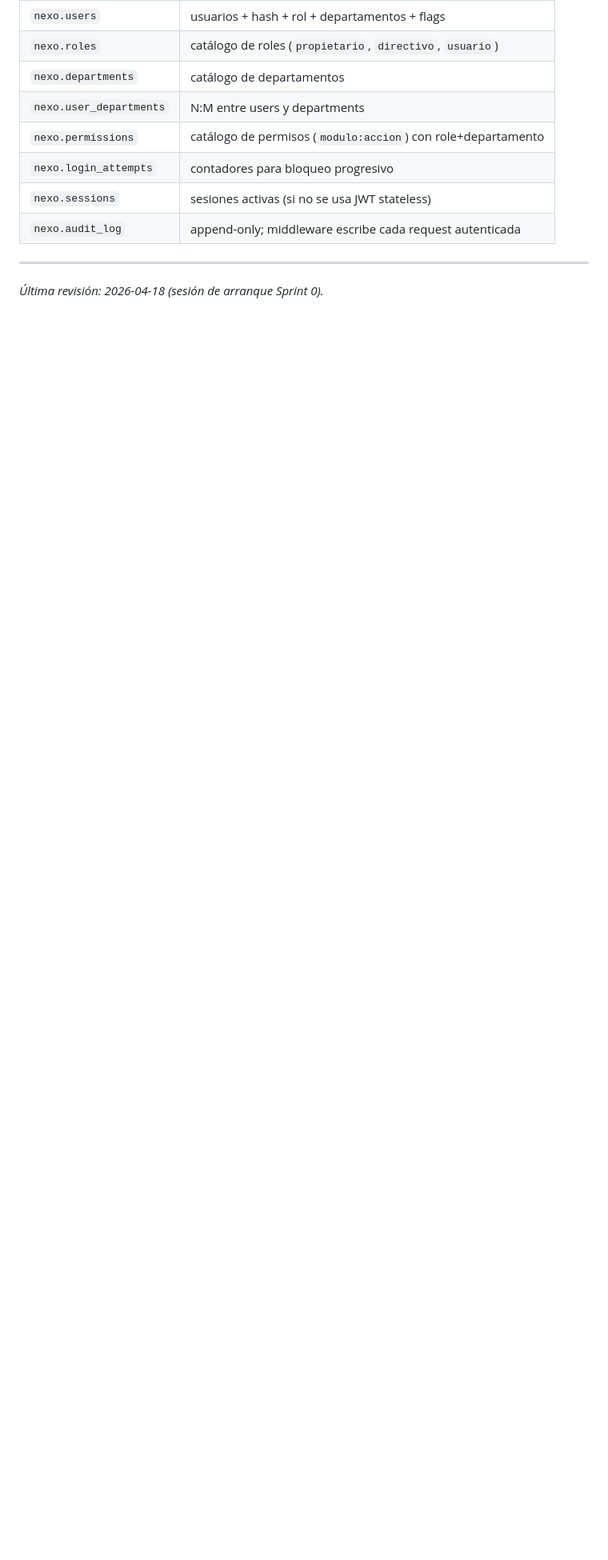
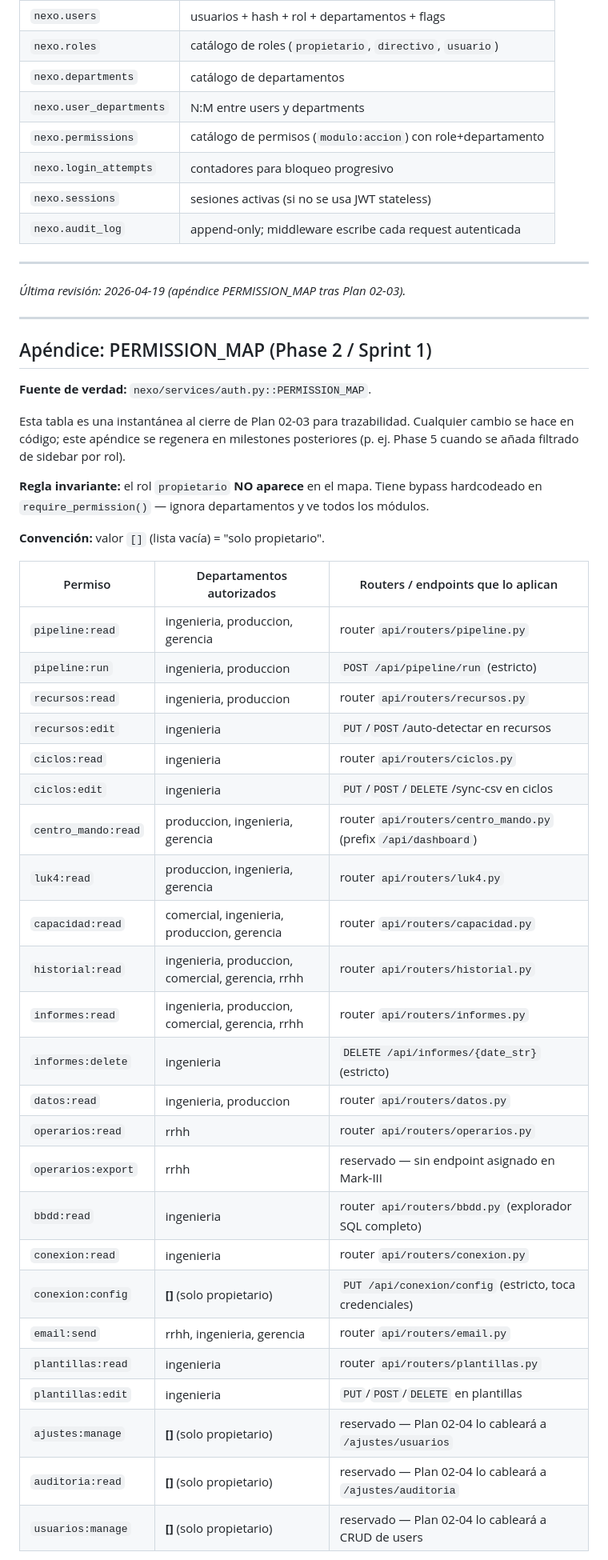
Before and after one commit to eeguskiza/analisis_datos, a Markdown page: docs/AUTH_MODEL.md, the part around one of its changes. Shown at 80% size. Rendered like a GitHub page; blank space fills up the shorter version.

Commit message:
docs(02-03): apendice PERMISSION_MAP en AUTH_MODEL.md
Tabla completa de 24 permisos con:
- columna 'Departamentos autorizados' (valor [] = solo propietario)
- columna 'Routers/endpoints que lo aplican' con referencias de archivo

Resumen: 14 routers retrofitted (+ health whitelisted), 34 ocurrencias
de require_permission en api/routers/.

Anti-patrones documentados:
- Nunca poner propietario como valor (bypass es por rol, antes del mapa)
- Nunca consultar nexo.permissions en runtime (catalogo seed para Phase 5)
- Nunca decorar funciones con @require_permission; usar dependencies=[...]

Pendientes declarados (para el lector):
- Sidebar filtrado por rol → Phase 5 UIROL-02
- Homepage por rol → Phase 5 UIROL-02
- Toast global de 403 en JS → Phase 5 UIROL-02
- operarios:export sin endpoint (reservado)
- historial DELETE/regenerar bajo :read (pendiente tightening)
- Tests @integration non-blocking en CI hasta Phase 7

pages.py: decision Claude's Discretion (plan §3.4) — NO se modifica en
Phase 2. La homepage 'luk4.html' se queda como esta; los usuarios sin
permisos veran datos vacios (la UI lo asume y muestra 'sin datos'). La
homepage por rol se disena completa en Phase 5.

```diff
--- a/docs/AUTH_MODEL.md
+++ b/docs/AUTH_MODEL.md
@@ -137,4 +137,48 @@ Especificación detallada en el PLAN.md de Phase 2. Resumen del modelo:
 
 ---
 
-*Última revisión: 2026-04-18 (sesión de arranque Sprint 0).*
+*Última revisión: 2026-04-19 (apéndice PERMISSION_MAP tras Plan 02-03).*
+
+---
+
+## Apéndice: PERMISSION_MAP (Phase 2 / Sprint 1)
+
+**Fuente de verdad:** `nexo/services/auth.py::PERMISSION_MAP`.
+
+Esta tabla es una instantánea al cierre de Plan 02-03 para trazabilidad.
+Cualquier cambio se hace en código; este apéndice se regenera en milestones
+posteriores (p. ej. Phase 5 cuando se añada filtrado de sidebar por rol).
+
+**Regla invariante:** el rol `propietario` **NO aparece** en el mapa.
+Tiene bypass hardcodeado en `require_permission()` — ignora departamentos y
+ve todos los módulos.
+
+**Convención:** valor `[]` (lista vacía) = "solo propietario".
+
+| Permiso | Departamentos autorizados | Routers / endpoints que lo aplican |
+|---------|---------------------------|------------------------------------|
+| `pipeline:read`      | ingenieria, produccion, gerencia | router `api/routers/pipeline.py` |
+| `pipeline:run`       | ingenieria, produccion           | `POST /api/pipeline/run` (estricto) |
+| `recursos:read`      | ingenieria, produccion           | router `api/routers/recursos.py` |
+| `recursos:edit`      | ingenieria                       | `PUT`/`POST`/auto-detectar en recursos |
+| `ciclos:read`        | ingenieria                       | router `api/routers/ciclos.py` |
+| `ciclos:edit`        | ingenieria                       | `PUT`/`POST`/`DELETE`/sync-csv en ciclos |
+| `centro_mando:read`  | produccion, ingenieria, gerencia | router `api/routers/centro_mando.py` (prefix `/api/dashboard`) |
+| `luk4:read`          | produccion, ingenieria, gerencia | router `api/routers/luk4.py` |
+| `capacidad:read`     | comercial, ingenieria, produccion, gerencia | router `api/routers/capacidad.py` |
+| `historial:read`     | ingenieria, produccion, comercial, gerencia, rrhh | router `api/routers/historial.py` |
+| `informes:read`      | ingenieria, produccion, comercial, gerencia, rrhh | router `api/routers/informes.py` |
+| `informes:delete`    | ingenieria                       | `DELETE /api/informes/{date_str}` (estricto) |
+| `datos:read`         | ingenieria, produccion           | router `api/routers/datos.py` |
+| `operarios:read`     | rrhh                             | router `api/routers/operarios.py` |
+| `operarios:export`   | rrhh                             | reservado — sin endpoint asignado en Mark-III |
+| `bbdd:read`          | ingenieria                       | router `api/routers/bbdd.py` (explorador SQL completo) |
+| `conexion:read`      | ingenieria                       | router `api/routers/conexion.py` |
+| `conexion:config`    | **[]** (solo propietario)        | `PUT /api/conexion/config` (estricto, toca credenciales) |
+| `email:send`         | rrhh, ingenieria, gerencia       | router `api/routers/email.py` |
+| `plantillas:read`    | ingenieria                       | router `api/routers/plantillas.py` |
+| `plantillas:edit`    | ingenieria                       | `PUT`/`POST`/`DELETE` en plantillas |
+| `ajustes:manage`     | **[]** (solo propietario)        | reservado — Plan 02-04 lo cableará a `/ajustes/usuarios` |
+| `auditoria:read`     | **[]** (solo propietario)        | reservado — Plan 02-04 lo cableará a `/ajustes/auditoria` |
+| `usuarios:manage`    | **[]** (solo propietario)        | reservado — Plan 02-04 lo cableará a CRUD de users |
+
```
Also changed, not shown: other parts of docs/AUTH_MODEL.md (+18 -0 lines).
